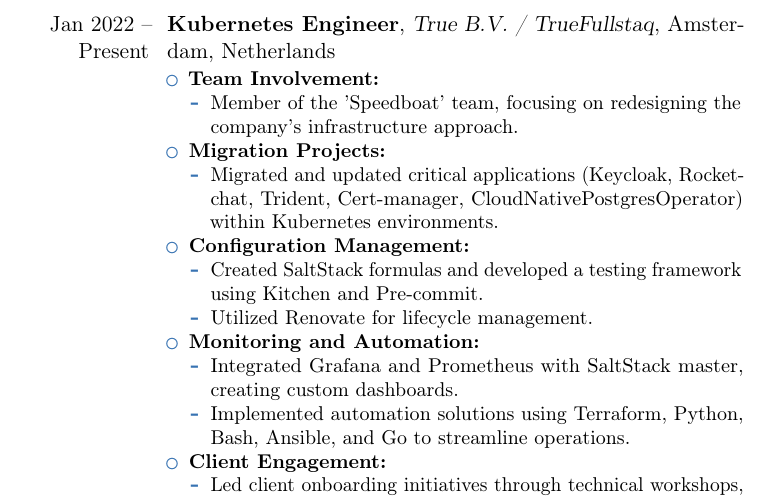
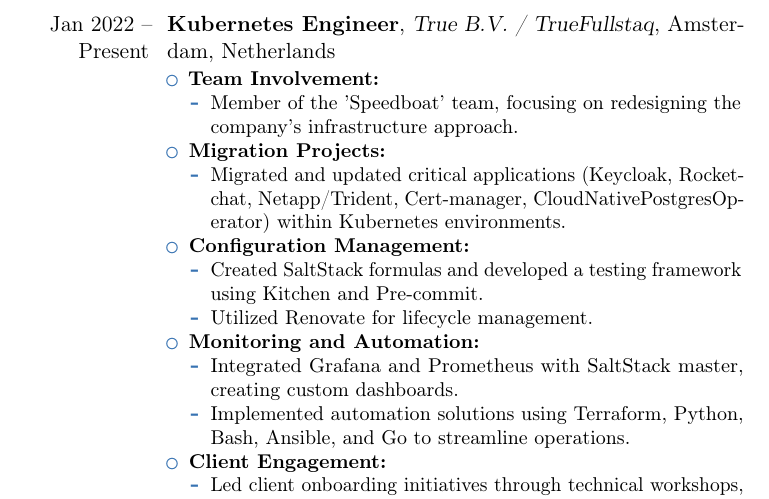
Before and after one commit to jorisdejosselin/joris-cv-latex, a LaTeX CV (cv_joris_de_josselin_de_jong.tex): part of page 1 of 3, cut so that both start at the same text. Compiled offline with pdfLaTeX.

Commit message:
Fix minor naming of tools

```diff
--- a/cv_joris_de_josselin_de_jong.tex
+++ b/cv_joris_de_josselin_de_jong.tex
@@ -26,7 +26,7 @@
     \end{itemize}
     \item \textbf{Migration Projects:}
     \begin{itemize}
-        \item Migrated and updated critical applications (Keycloak, Rocket-chat, Trident, Cert-manager, CloudNativePostgresOperator) within Kubernetes environments.
+        \item Migrated and updated critical applications (Keycloak, Rocket-chat, Netapp/Trident, Cert-manager, CloudNativePostgresOperator) within Kubernetes environments.
     \end{itemize}
     \item \textbf{Configuration Management:}
     \begin{itemize}
```
